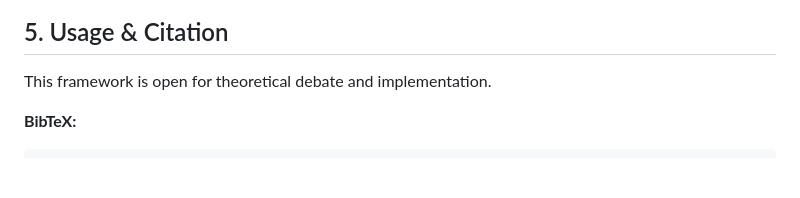
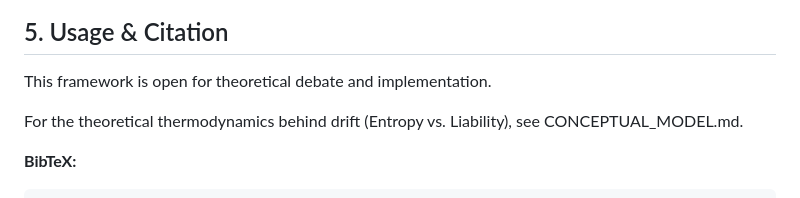
Before and after one commit to dtmohan/Solvency-Transport-Protocol, a Markdown page: README.md, the part around the change. GitHub-like rendering; blank space fills up the shorter version.

Commit message:
Update README.md
adding reference to the Design philosophy

````diff
--- a/README.md
+++ b/README.md
@@ -47,6 +47,8 @@ STP is a proposed communication layer that treats "Truth" as a resource that mus
 ## 5. Usage & Citation
 This framework is open for theoretical debate and implementation.
 
+For the theoretical thermodynamics behind drift (Entropy vs. Liability), see CONCEPTUAL_MODEL.md.
+
 **BibTeX:**
 ```bibtex
 @misc{helical_imperative_2026,
````
